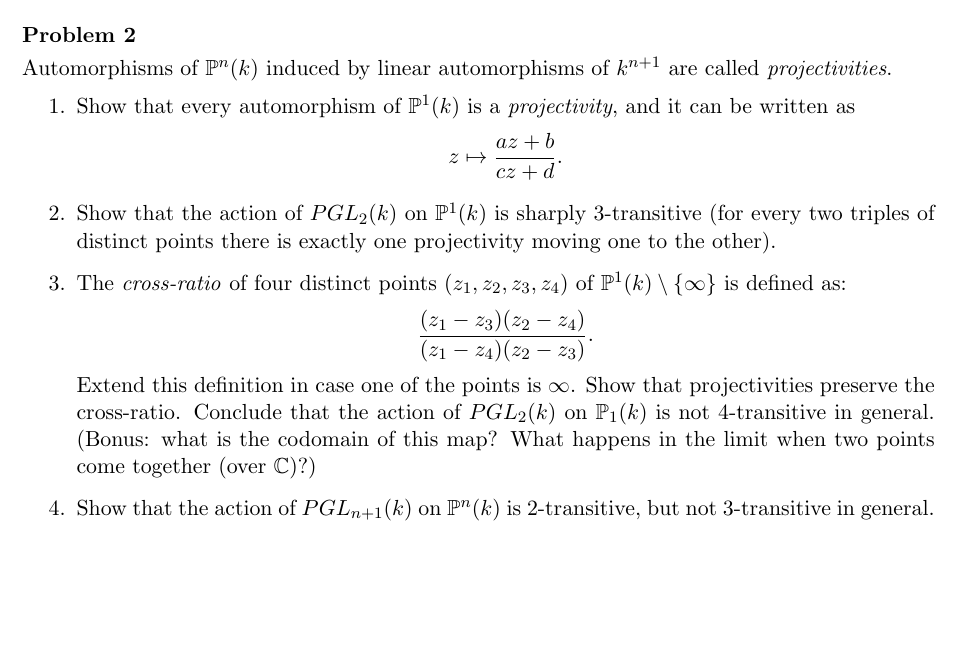
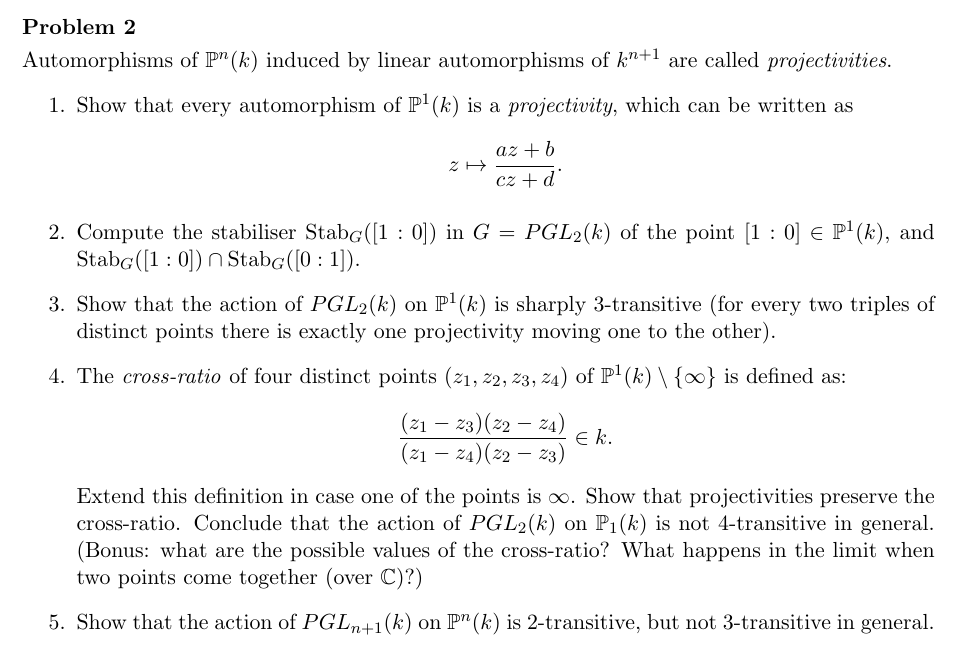
Before and after one commit to lucabattistella/AG1-ProblemSheets, a LaTeX problem sheet (PS7/problem_set_7.tex): part of the page before the commit and part of page 1 of 2 after it, cut so that both start at the same text, the shorter picture padded with empty space. Compiled offline with pdfLaTeX.

Commit message:
added one point to problem on PGL2

```diff
--- a/problem_set_7.tex
+++ b/PS7/problem_set_7.tex
@@ -85,13 +85,15 @@ Let $Y$ be an algebraic prevariety, and let $X\subseteq Y$ be a closed subset. S
 \problem{}
 Automorphisms of $\PP^n(k)$ induced by linear automorphisms of $k^{n+1}$ are called \emph{projectivities}.
 \begin{enumerate}
- \item Show that every automorphism of $\PP^1(k)$ is a \emph{projectivity}, and it can be written as \[z\mapsto\frac{az+b}{cz+d}.\]
+ \item Show that every automorphism of $\PP^1(k)$ is a \emph{projectivity}, which can be written as \[z\mapsto\frac{az+b}{cz+d}.\]
+  \item Compute the stabiliser $\on{Stab}_G([1:0])$ in $G=PGL_2(k)$ of the point $[1:0]\in\PP^1(k)$, and $\on{Stab}_G([1:0])\cap\on{Stab}_G([0:1])$.
  \item Show that the action of $PGL_2(k)$ on $\PP^1(k)$ is sharply $3$-transitive (for every two triples of distinct points there is exactly one projectivity moving one to the other).
  \item The \emph{cross-ratio} of four distinct points $(z_1,z_2,z_3,z_4)$ of $\PP^1(k)\setminus\{\infty\}$ is defined as:
- \[\frac{(z_1-z_3)(z_2-z_4)}{(z_1-z_4)(z_2-z_3)}.\]
- Extend this definition in case one of the points is $\infty$. Show that projectivities preserve the cross-ratio. Conclude that the action of $PGL_2(k)$ on $\PP_1(k)$ is not $4$-transitive in general. (Bonus: what is the codomain of this map? What happens in the limit when two points come together (over $\CC$)?)
+ \[\frac{(z_1-z_3)(z_2-z_4)}{(z_1-z_4)(z_2-z_3)}\in k.\]
+ Extend this definition in case one of the points is $\infty$. Show that projectivities preserve the cross-ratio. Conclude that the action of $PGL_2(k)$ on $\PP_1(k)$ is not $4$-transitive in general. (Bonus: what are the possible values of the cross-ratio? What happens in the limit when two points come together (over $\CC$)?)
  \item Show that the action of $PGL_{n+1}(k)$ on $\PP^n(k)$ is $2$-transitive, but not $3$-transitive in general.
  \item An $(n+2)$-tuple of points in $\PP^n$ is said to be \emph{in general (linear) position} if no $n+1$ of them are contained in a hyperplane. Show that $PGL_{n+1}(k)$ acts transitively on the set of $(n+2)$-tuples in general position.
+
 \end{enumerate}
 
 %\problem{}
```
Also changed, not shown: PS6/problem_set_6.tex (renamed from problem_set_6.tex), PS7/kopf_exercises.sty (renamed from kopf_exercises.sty), PS7/problem_set_7.pdf (added), 4 other files.
